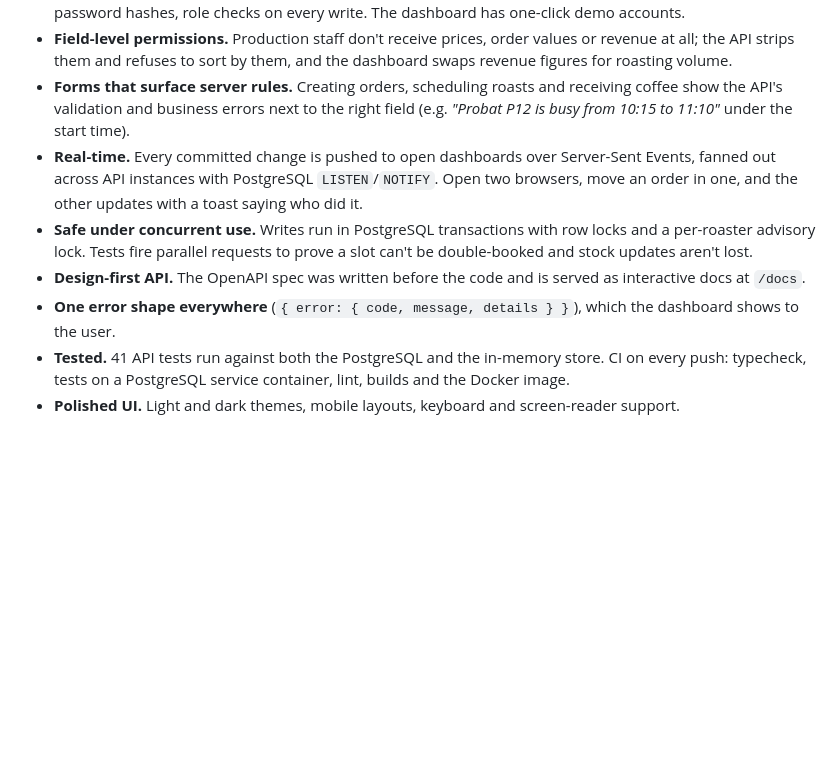
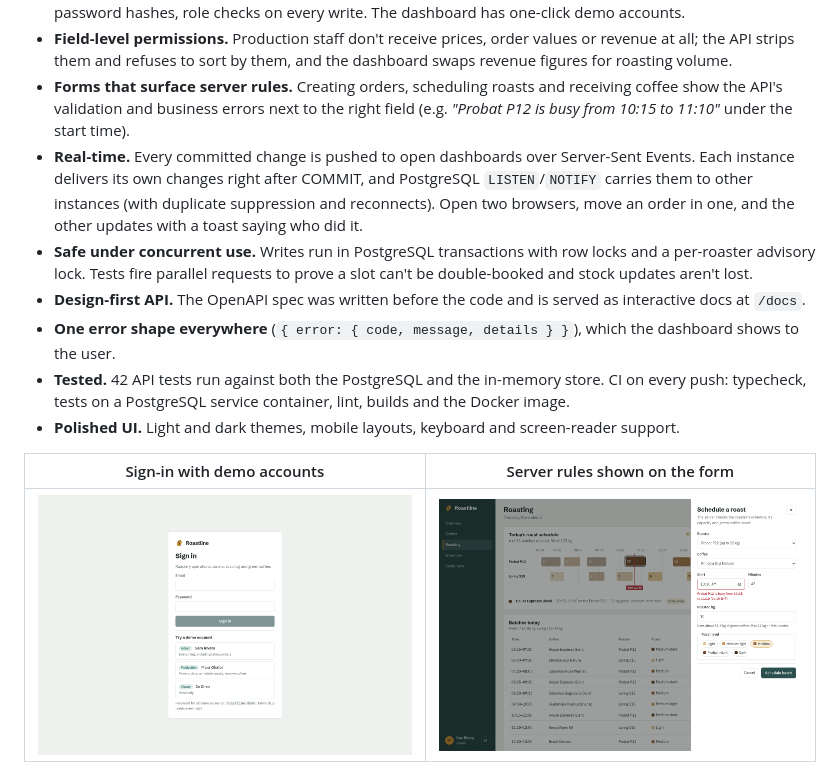
Before and after one commit to NguyenDucQuyen0507/Roastline_Upwork, a Markdown page: README.md, the part around one of its changes. GitHub-like rendering; pictures changed too: docs/schedule-conflict.png (added), docs/sign-in.png (added); blank space fills up the shorter version.

```diff
--- a/README.md
+++ b/README.md
@@ -19,12 +30,16 @@ A full-stack operations tool for a small wholesale coffee roaster: orders, the d
 - **JWT sign-in with roles** (admin, production, viewer): rotating refresh tokens with reuse detection, scrypt password hashes, role checks on every write. The dashboard has one-click demo accounts.
 - **Field-level permissions.** Production staff don't receive prices, order values or revenue at all; the API strips them and refuses to sort by them, and the dashboard swaps revenue figures for roasting volume.
 - **Forms that surface server rules.** Creating orders, scheduling roasts and receiving coffee show the API's validation and business errors next to the right field (e.g. *"Probat P12 is busy from 10:15 to 11:10"* under the start time).
-- **Real-time.** Every committed change is pushed to open dashboards over Server-Sent Events, fanned out across API instances with PostgreSQL `LISTEN`/`NOTIFY`. Open two browsers, move an order in one, and the other updates with a toast saying who did it.
+- **Real-time.** Every committed change is pushed to open dashboards over Server-Sent Events. Each instance delivers its own changes right after COMMIT, and PostgreSQL `LISTEN`/`NOTIFY` carries them to other instances (with duplicate suppression and reconnects). Open two browsers, move an order in one, and the other updates with a toast saying who did it.
 - **Safe under concurrent use.** Writes run in PostgreSQL transactions with row locks and a per-roaster advisory lock. Tests fire parallel requests to prove a slot can't be double-booked and stock updates aren't lost.
 - **Design-first API.** The OpenAPI spec was written before the code and is served as interactive docs at `/docs`.
 - **One error shape everywhere** (`{ error: { code, message, details } }`), which the dashboard shows to the user.
-- **Tested.** 41 API tests run against both the PostgreSQL and the in-memory store. CI on every push: typecheck, tests on a PostgreSQL service container, lint, builds and the Docker image.
+- **Tested.** 42 API tests run against both the PostgreSQL and the in-memory store. CI on every push: typecheck, tests on a PostgreSQL service container, lint, builds and the Docker image.
 - **Polished UI.** Light and dark themes, mobile layouts, keyboard and screen-reader support.
+
+| Sign-in with demo accounts | Server rules shown on the form |
+|---|---|
+| ![Sign-in screen](docs/sign-in.png) | ![Schedule conflict shown under the start time](docs/schedule-conflict.png) |
 
 ![409 conflict in Swagger UI](api/screenshots/2-batch-conflict-409.png)
 
```
Also changed, not shown: other parts of README.md (+14 -3 lines), api/README.md (+2 -2 lines), docs/dashboard-overview.png, 3 other files.
